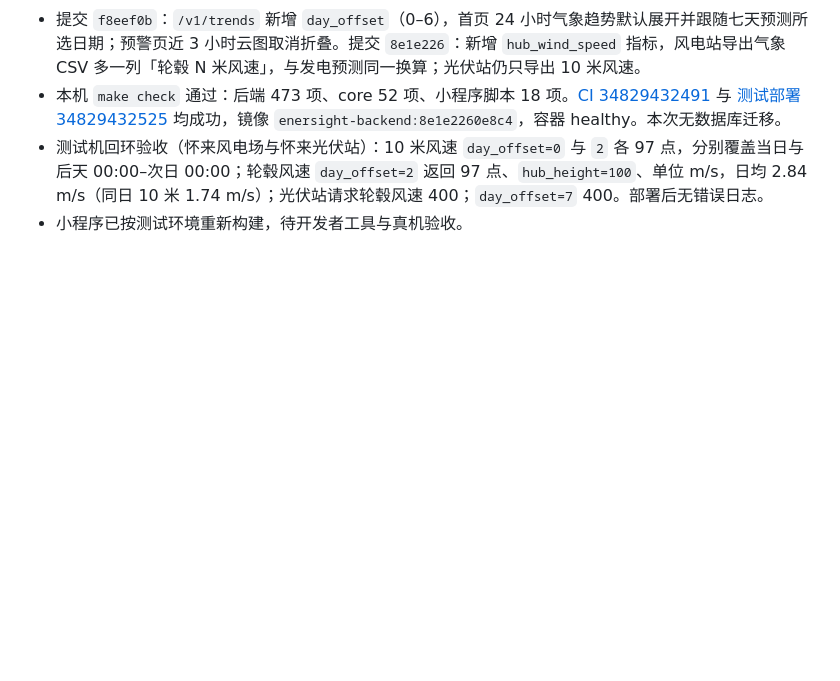
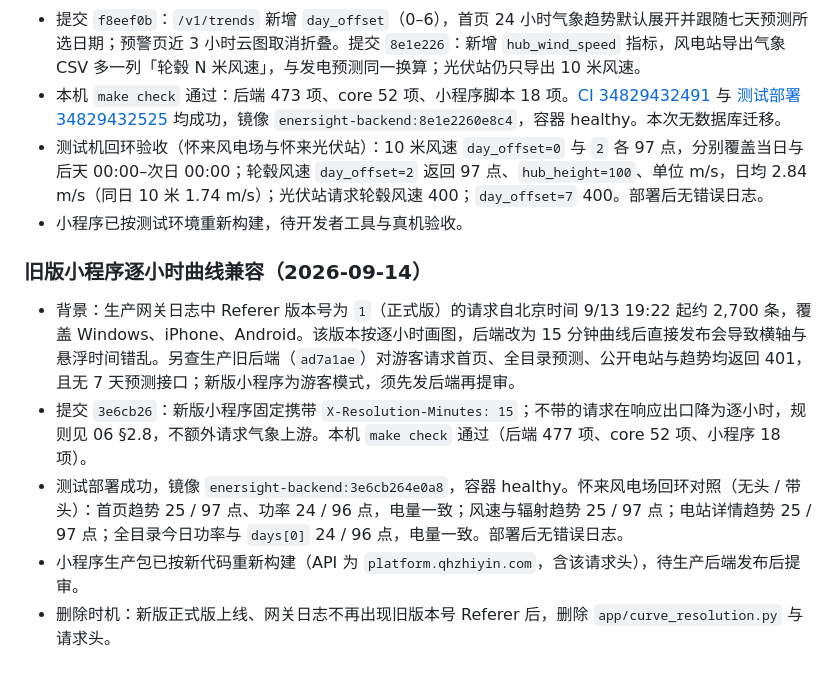
Before and after one commit to xiaoguo123456/EnerSight, a Markdown page: docs/10-deployment.md, the part around the change. Drawn GitHub-style; blank space fills up the shorter version.

Commit message:
记录旧版小程序逐小时曲线兼容的测试发布与验收结果
- 记录生产日志中正式版流量与旧后端游客 401 的排查依据，说明须先发后端再提审
- 测试环境带头与不带头对照：各曲线 15 分钟与逐小时点数正确、电量一致，无错误日志
- 记录兼容删除时机

Co-Authored-By: Claude Opus 5 <noreply@anthropic.com>

```diff
--- a/docs/10-deployment.md
+++ b/docs/10-deployment.md
@@ -337,3 +337,11 @@ Nginx 直出需要同步 `deploy/gateway/docker-compose.yml` 和 `services/eners
 - 本机 `make check` 通过：后端 473 项、core 52 项、小程序脚本 18 项。[CI 34829432491](https://github.com/xiaoguo123456/EnerSight/actions/runs/34829432491) 与 [测试部署 34829432525](https://github.com/xiaoguo123456/EnerSight/actions/runs/34829432525) 均成功，镜像 `enersight-backend:8e1e2260e8c4`，容器 healthy。本次无数据库迁移。
 - 测试机回环验收（怀来风电场与怀来光伏站）：10 米风速 `day_offset=0` 与 `2` 各 97 点，分别覆盖当日与后天 00:00–次日 00:00；轮毂风速 `day_offset=2` 返回 97 点、`hub_height=100`、单位 m/s，日均 2.84 m/s（同日 10 米 1.74 m/s）；光伏站请求轮毂风速 400；`day_offset=7` 400。部署后无错误日志。
 - 小程序已按测试环境重新构建，待开发者工具与真机验收。
+
+### 旧版小程序逐小时曲线兼容（2026-09-14）
+
+- 背景：生产网关日志中 Referer 版本号为 `1`（正式版）的请求自北京时间 9/13 19:22 起约 2,700 条，覆盖 Windows、iPhone、Android。该版本按逐小时画图，后端改为 15 分钟曲线后直接发布会导致横轴与悬浮时间错乱。另查生产旧后端（`ad7a1ae`）对游客请求首页、全目录预测、公开电站与趋势均返回 401，且无 7 天预测接口；新版小程序为游客模式，须先发后端再提审。
+- 提交 `3e6cb26`：新版小程序固定携带 `X-Resolution-Minutes: 15`；不带的请求在响应出口降为逐小时，规则见 06 §2.8，不额外请求气象上游。本机 `make check` 通过（后端 477 项、core 52 项、小程序 18 项）。
+- 测试部署成功，镜像 `enersight-backend:3e6cb264e0a8`，容器 healthy。怀来风电场回环对照（无头 / 带头）：首页趋势 25 / 97 点、功率 24 / 96 点，电量一致；风速与辐射趋势 25 / 97 点；电站详情趋势 25 / 97 点；全目录今日功率与 `days[0]` 24 / 96 点，电量一致。部署后无错误日志。
+- 小程序生产包已按新代码重新构建（API 为 `platform.qhzhiyin.com`，含该请求头），待生产后端发布后提审。
+- 删除时机：新版正式版上线、网关日志不再出现旧版本号 Referer 后，删除 `app/curve_resolution.py` 与请求头。
```
